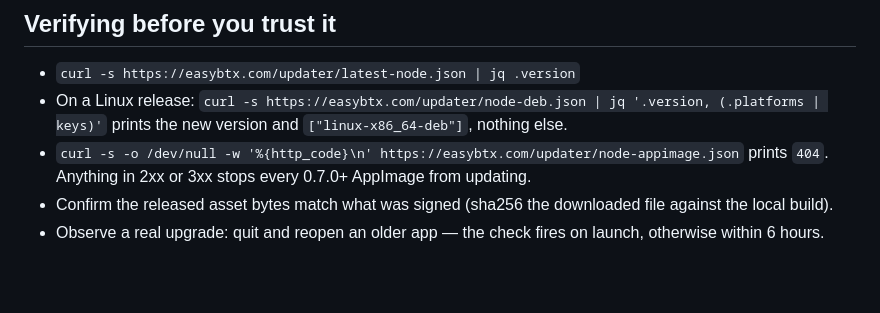
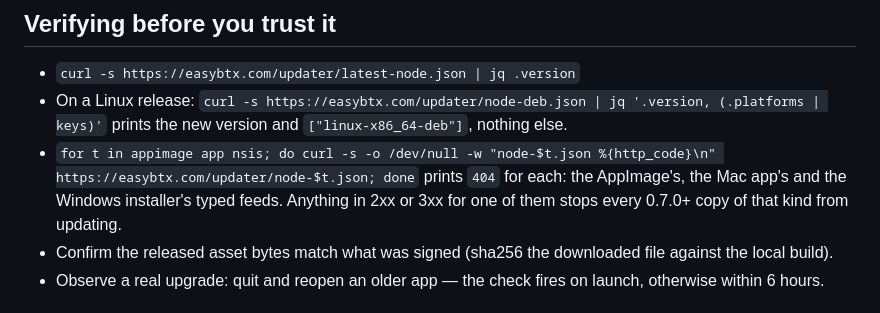
Before and after one commit to MendeMatthias/easynode, a Markdown page: docs/node-release-recipe.md, the part around the change. Rendered like a GitHub page; blank space fills up the shorter version.

Commit message:
docs: the release check probes the Mac and Windows typed feeds too
"Verifying before you trust it" probed only node-appimage.json for its
404. From 0.7.0 every install asks for node-{{bundle_type}}.json first,
so a 2xx or 3xx on node-app.json or node-nsis.json stops the Mac or the
Windows fleet the same way. One loop now probes all three.

Co-Authored-By: Claude Opus 5.5 <noreply@anthropic.com>

```diff
--- a/docs/node-release-recipe.md
+++ b/docs/node-release-recipe.md
@@ -1131,8 +1131,10 @@ anything is signed, published or flipped live:
 - `curl -s https://easybtx.com/updater/latest-node.json | jq .version`
 - On a Linux release: `curl -s https://easybtx.com/updater/node-deb.json | jq '.version, (.platforms | keys)'`
   prints the new version and `["linux-x86_64-deb"]`, nothing else.
-- `curl -s -o /dev/null -w '%{http_code}\n' https://easybtx.com/updater/node-appimage.json`
-  prints `404`. Anything in 2xx or 3xx stops every 0.7.0+ AppImage from updating.
+- `for t in appimage app nsis; do curl -s -o /dev/null -w "node-$t.json %{http_code}\n" https://easybtx.com/updater/node-$t.json; done`
+  prints `404` for each: the AppImage's, the Mac app's and the Windows
+  installer's typed feeds. Anything in 2xx or 3xx for one of them stops every
+  0.7.0+ copy of that kind from updating.
 - Confirm the released asset bytes match what was signed (sha256 the downloaded
   file against the local build).
 - Observe a real upgrade: quit and reopen an older app — the check fires on
```
